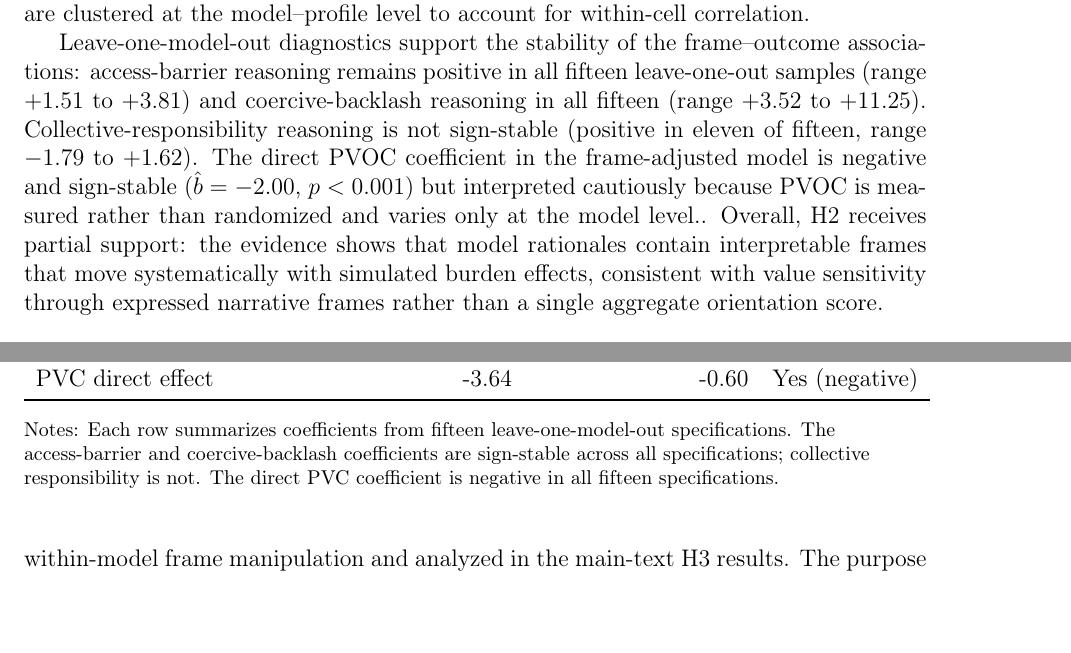
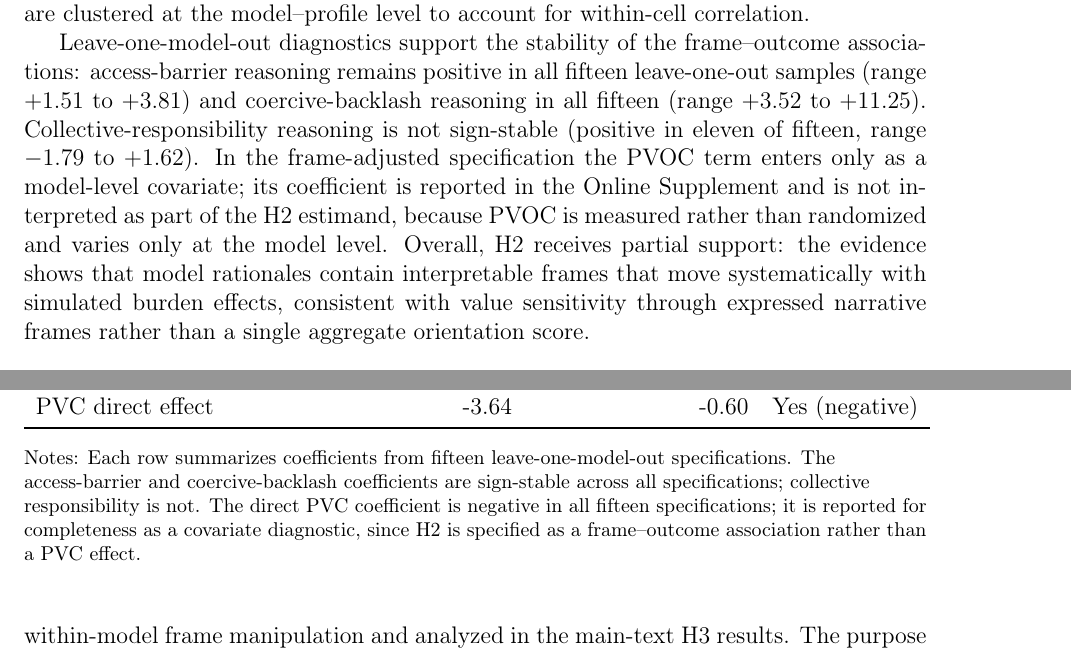
Before and after one commit to yichao2022/value-sensitivity-llm-audit, a LaTeX paper (main.tex, which reads supplementary.tex): two parts of pages 12 and 39 of 45, joined at a grey line, cut so that both start at the same text. Compiled offline with pdfLaTeX.

Commit message:
H2: position as frame-outcome association; PVOC term demoted to a covariate diagnostic (main + supplement)

```diff
--- a/main.tex
+++ b/main.tex
@@ -294,7 +294,7 @@ We first examined the prevalence of the five theoretically derived frames in the
 
 Table~\ref{tab:h2_frame_decomposition} reports the retained frame--outcome estimates. Access-barrier reasoning is associated with larger predicted burden effects (\(\hat{b}=2.36\), \(p=0.020\)), indicating that rationales linking administrative requirements to concrete access constraints correspond to larger predicted reductions in willingness. Collective-responsibility reasoning shows no detectable association with burden effects (\(\hat{b}=0.69\), \(p=0.515\)): although it is the most common frame in the sample, rationales emphasizing civic duty or public health responsibility do not move predicted effects in a consistent direction. Coercive-backlash reasoning is also associated with larger burden effects (\(\hat{b}=7.26\), \(p<0.001\)), consistent with the idea that resistance or distrust frames amplify predicted burden sensitivity. Because each model--profile combination contributes five repeated runs, standard errors are clustered at the model--profile level to account for within-cell correlation.
 
-Leave-one-model-out diagnostics support the stability of the frame--outcome associations: access-barrier reasoning remains positive in all fifteen leave-one-out samples (range $+1.51$ to $+3.81$) and coercive-backlash reasoning in all fifteen (range $+3.52$ to $+11.25$). Collective-responsibility reasoning is not sign-stable (positive in eleven of fifteen, range $-1.79$ to $+1.62$). The direct PVOC coefficient in the frame-adjusted model is negative and sign-stable (\(\hat{b}=-2.00\), \(p<0.001\)) but interpreted cautiously because PVOC is measured rather than randomized and varies only at the model level.. Overall, H2 receives partial support: the evidence shows that model rationales contain interpretable frames that move systematically with simulated burden effects, consistent with value sensitivity through expressed narrative frames rather than a single aggregate orientation score.
+Leave-one-model-out diagnostics support the stability of the frame--outcome associations: access-barrier reasoning remains positive in all fifteen leave-one-out samples (range $+1.51$ to $+3.81$) and coercive-backlash reasoning in all fifteen (range $+3.52$ to $+11.25$). Collective-responsibility reasoning is not sign-stable (positive in eleven of fifteen, range $-1.79$ to $+1.62$). In the frame-adjusted specification the PVOC term enters only as a model-level covariate; its coefficient is reported in the Online Supplement and is not interpreted as part of the H2 estimand, because PVOC is measured rather than randomized and varies only at the model level. Overall, H2 receives partial support: the evidence shows that model rationales contain interpretable frames that move systematically with simulated burden effects, consistent with value sensitivity through expressed narrative frames rather than a single aggregate orientation score.
 
 \begin{table}[htbp]
 \centering
--- a/supplementary.tex
+++ b/supplementary.tex
@@ -373,7 +373,7 @@ PVC direct effect & -3.64 & -0.60 & Yes (negative) \\
 \bottomrule
 \end{tabular}
 \begin{flushleft}
-\footnotesize Notes: Each row summarizes coefficients from fifteen leave-one-model-out specifications. The access-barrier and coercive-backlash coefficients are sign-stable across all specifications; collective responsibility is not. The direct PVC coefficient is negative in all fifteen specifications.
+\footnotesize Notes: Each row summarizes coefficients from fifteen leave-one-model-out specifications. The access-barrier and coercive-backlash coefficients are sign-stable across all specifications; collective responsibility is not. The direct PVC coefficient is negative in all fifteen specifications; it is reported for completeness as a covariate diagnostic, since H2 is specified as a frame--outcome association rather than a PVC effect.
 \end{flushleft}
 \end{table}
 
```
Also changed, not shown: main.pdf, supplementary.pdf, main.tex (2 more changed lines).
